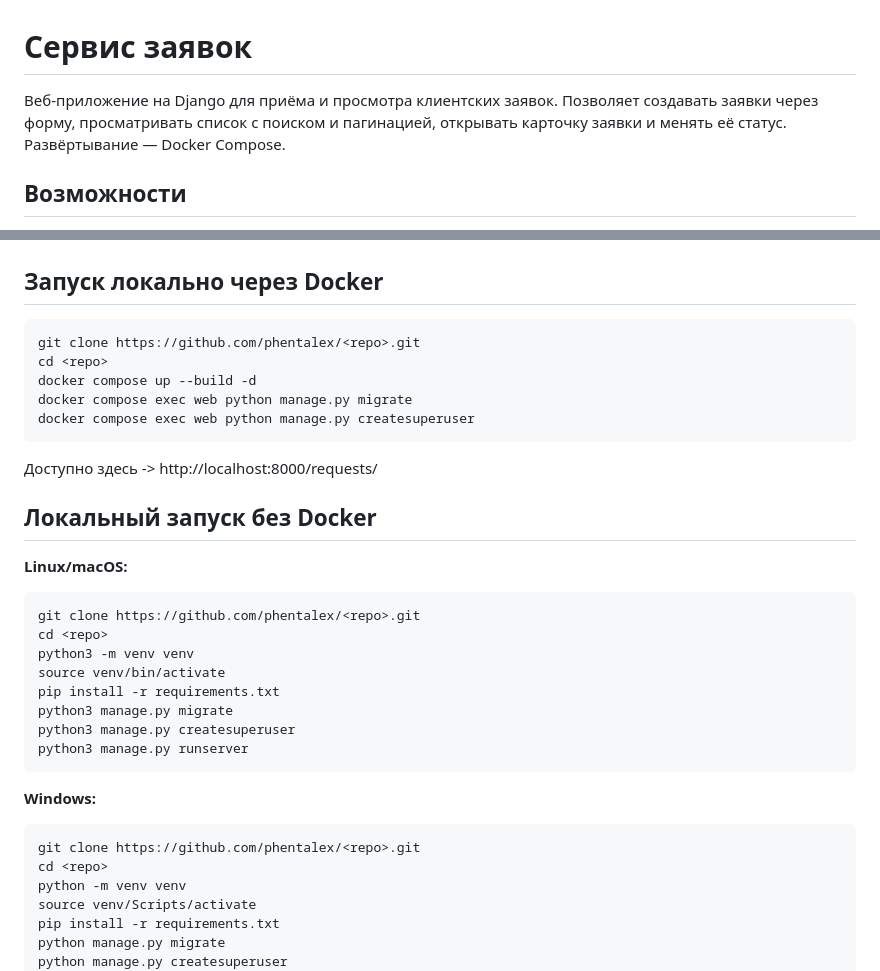
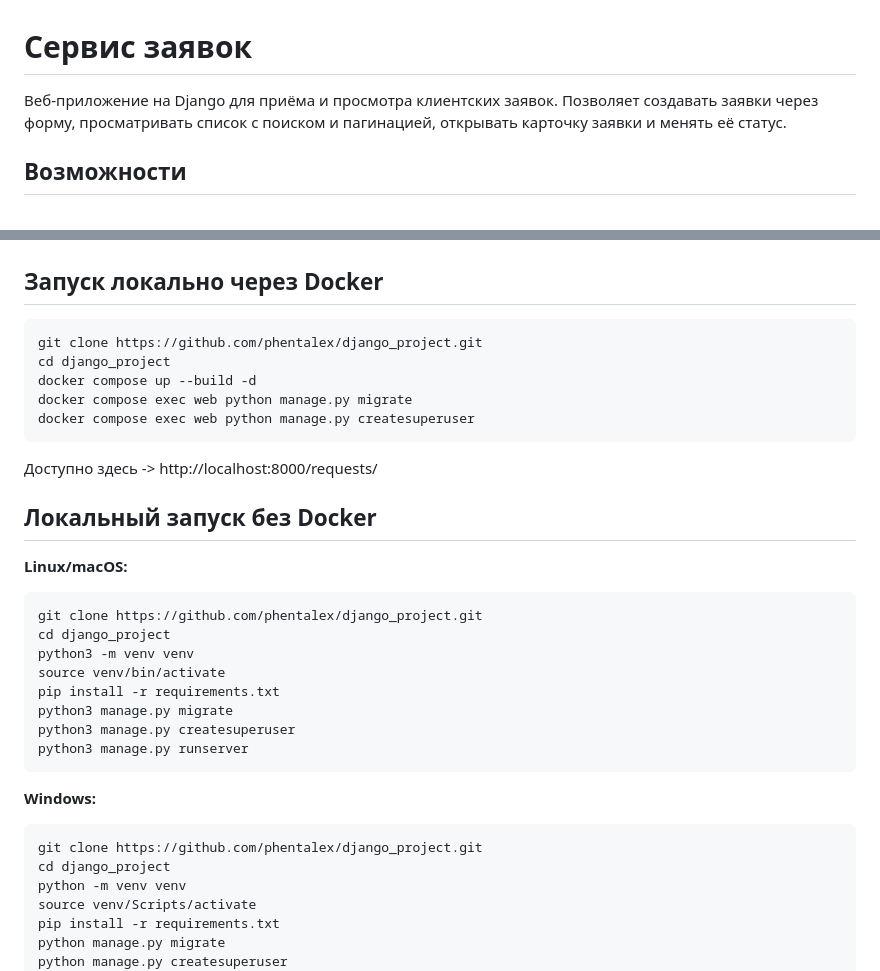
Before and after one commit to phentalex/django_project, a Markdown page: README.md, 2 parts joined by grey strips. GitHub-like rendering.

Commit message:
Revise README for clarity and repository details
Updated repository clone instructions and removed redundant text.

````diff
--- a/README.md
+++ b/README.md
@@ -1,6 +1,6 @@
 # Сервис заявок
 
-Веб-приложение на Django для приёма и просмотра клиентских заявок. Позволяет создавать заявки через форму, просматривать список с поиском и пагинацией, открывать карточку заявки и менять её статус. Развёртывание — Docker Compose.
+Веб-приложение на Django для приёма и просмотра клиентских заявок. Позволяет создавать заявки через форму, просматривать список с поиском и пагинацией, открывать карточку заявки и менять её статус.
 
 ## Возможности
 
@@ -32,8 +32,8 @@ ALLOWED_HOSTS=127.0.0.1,localhost
 ## Запуск локально через Docker
 
 ```
-git clone https://github.com/phentalex/<repo>.git
-cd <repo>
+git clone https://github.com/phentalex/django_project.git
+cd django_project
 docker compose up --build -d
 docker compose exec web python manage.py migrate
 docker compose exec web python manage.py createsuperuser
@@ -46,8 +46,8 @@ docker compose exec web python manage.py createsuperuser
 **Linux/macOS:**
 
 ```
-git clone https://github.com/phentalex/<repo>.git
-cd <repo>
+git clone https://github.com/phentalex/django_project.git
+cd django_project
 python3 -m venv venv
 source venv/bin/activate
 pip install -r requirements.txt
@@ -59,8 +59,8 @@ python3 manage.py runserver
 **Windows:**
 
 ```
-git clone https://github.com/phentalex/<repo>.git
-cd <repo>
+git clone https://github.com/phentalex/django_project.git
+cd django_project
 python -m venv venv
 source venv/Scripts/activate
 pip install -r requirements.txt
````
